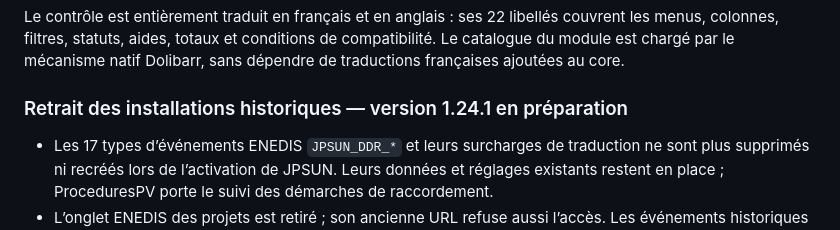
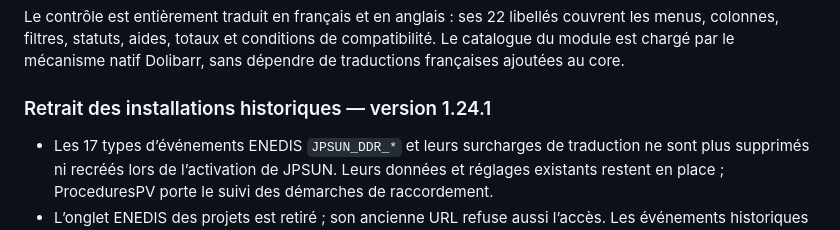
Before and after one commit to mapiolca/jpsun, a Markdown page: README.md, the part around the change. Rendered like a GitHub page.

```diff
--- a/README.md
+++ b/README.md
@@ -58,7 +58,7 @@ Les commandes, scénarios exécutés et limites figurent dans [les preuves de d
 
 Le contrôle est entièrement traduit en français et en anglais : ses 22 libellés couvrent les menus, colonnes, filtres, statuts, aides, totaux et conditions de compatibilité. Le catalogue du module est chargé par le mécanisme natif Dolibarr, sans dépendre de traductions françaises ajoutées au core.
 
-### Retrait des installations historiques — version 1.24.1 en préparation
+### Retrait des installations historiques — version 1.24.1
 
 - Les 17 types d’événements ENEDIS `JPSUN_DDR_*` et leurs surcharges de traduction ne sont plus supprimés ni recréés lors de l’activation de JPSUN. Leurs données et réglages existants restent en place ; ProceduresPV porte le suivi des démarches de raccordement.
 - L’onglet ENEDIS des projets est retiré ; son ancienne URL refuse aussi l’accès. Les événements historiques restent consultables dans l’Agenda natif, selon les droits habituels.
```
Also changed, not shown: ChangeLog.md (+1 -1 lines).
